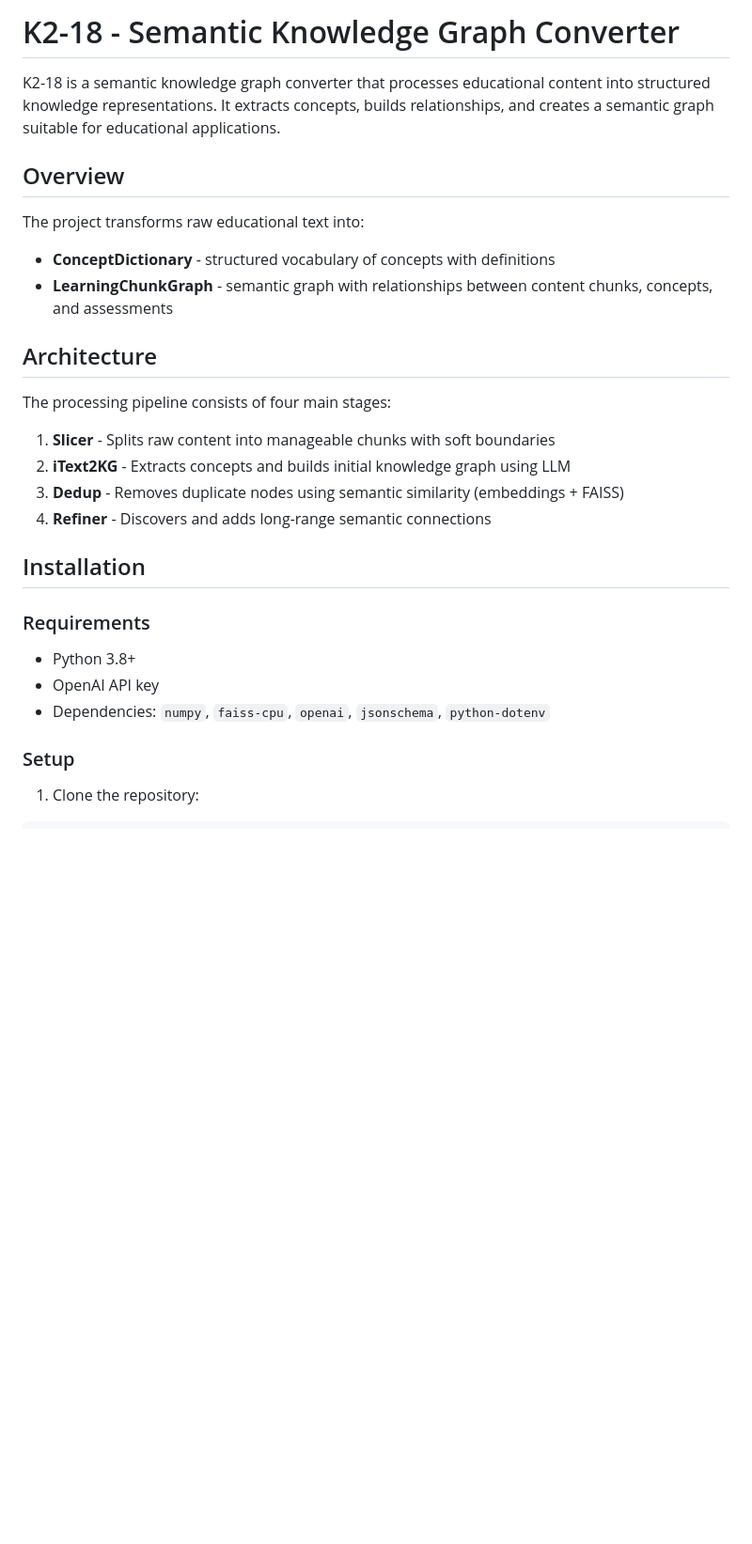
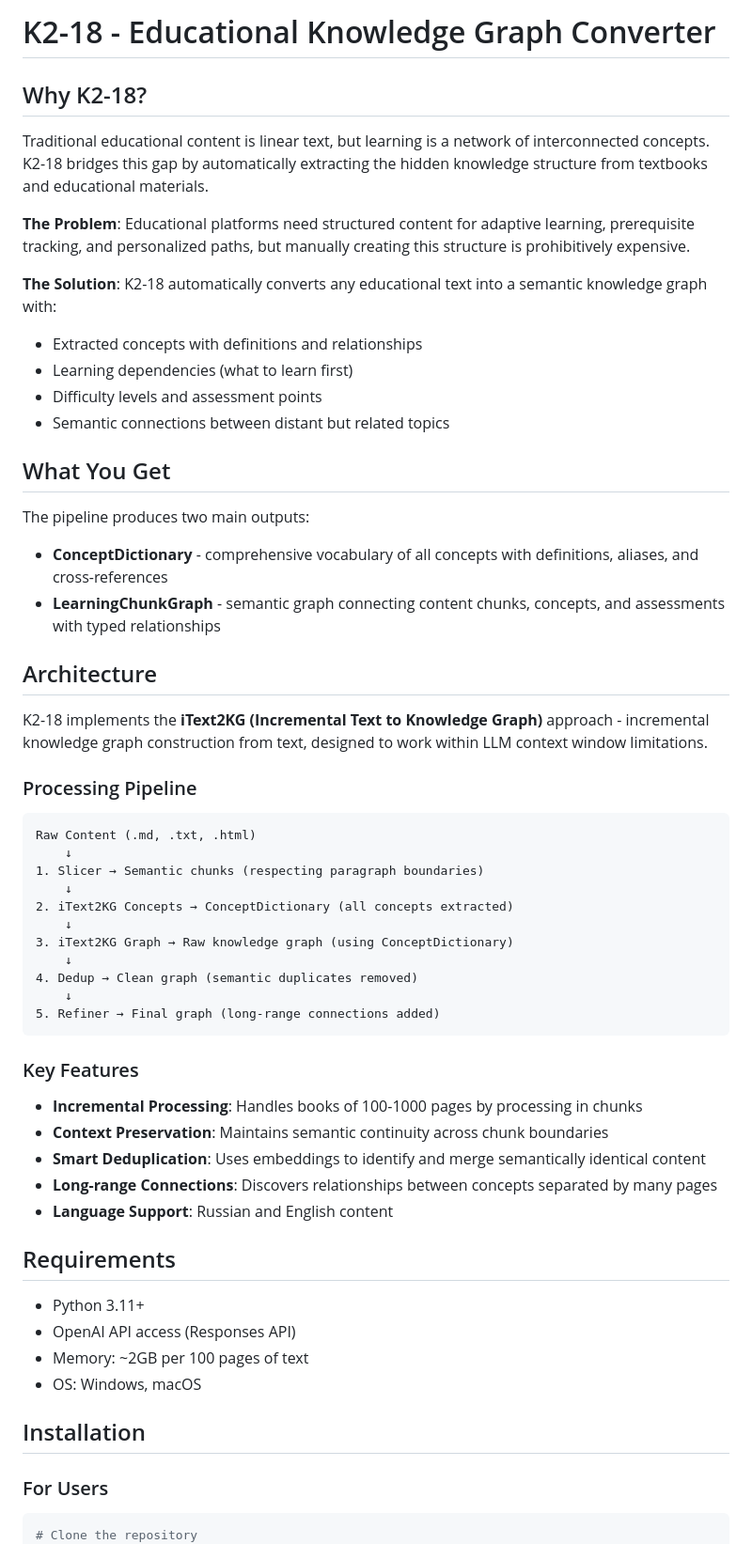
Before and after one commit to zebrr/k2-18, a Markdown page: README.md, the part around one of its changes. Shown at 94% size. GitHub-like rendering; blank space fills up the shorter version.

Commit message:
docs: README upd.

````diff
--- a/README.md
+++ b/README.md
@@ -1,33 +1,64 @@
-# K2-18 - Semantic Knowledge Graph Converter
+# K2-18 - Educational Knowledge Graph Converter
 
-K2-18 is a semantic knowledge graph converter that processes educational content into structured knowledge representations. It extracts concepts, builds relationships, and creates a semantic graph suitable for educational applications.
+## Why K2-18?
 
-## Overview
+Traditional educational content is linear text, but learning is a network of interconnected concepts. K2-18 bridges this gap by automatically extracting the hidden knowledge structure from textbooks and educational materials.
 
-The project transforms raw educational text into:
-- **ConceptDictionary** - structured vocabulary of concepts with definitions
-- **LearningChunkGraph** - semantic graph with relationships between content chunks, concepts, and assessments
+**The Problem**: Educational platforms need structured content for adaptive learning, prerequisite tracking, and personalized paths, but manually creating this structure is prohibitively expensive.
+
+**The Solution**: K2-18 automatically converts any educational text into a semantic knowledge graph with:
+- Extracted concepts with definitions and relationships
+- Learning dependencies (what to learn first)
+- Difficulty levels and assessment points
+- Semantic connections between distant but related topics
+
+## What You Get
+
+The pipeline produces two main outputs:
+
+- **ConceptDictionary** - comprehensive vocabulary of all concepts with definitions, aliases, and cross-references
+- **LearningChunkGraph** - semantic graph connecting content chunks, concepts, and assessments with typed relationships
 
 ## Architecture
 
-The processing pipeline consists of four main stages:
+K2-18 implements the **iText2KG (Incremental Text to Knowledge Graph)** approach - incremental knowledge graph construction from text, designed to work within LLM context window limitations.
 
-1. **Slicer** - Splits raw content into manageable chunks with soft boundaries
-2. **iText2KG** - Extracts concepts and builds initial knowledge graph using LLM
-3. **Dedup** - Removes duplicate nodes using semantic similarity (embeddings + FAISS)
-4. **Refiner** - Discovers and adds long-range semantic connections
+### Processing Pipeline
+
+```
+Raw Content (.md, .txt, .html)
+    ↓
+1. Slicer → Semantic chunks (respecting paragraph boundaries)
+    ↓
+2. iText2KG Concepts → ConceptDictionary (all concepts extracted)
+    ↓
+3. iText2KG Graph → Raw knowledge graph (using ConceptDictionary)
+    ↓
+4. Dedup → Clean graph (semantic duplicates removed)
+    ↓
+5. Refiner → Final graph (long-range connections added)
+```
+
+### Key Features
+
+- **Incremental Processing**: Handles books of 100-1000 pages by processing in chunks
+- **Context Preservation**: Maintains semantic continuity across chunk boundaries
+- **Smart Deduplication**: Uses embeddings to identify and merge semantically identical content
+- **Long-range Connections**: Discovers relationships between concepts separated by many pages
+- **Language Support**: Russian and English content
+
+## Requirements
+
+- Python 3.11+
+- OpenAI API access (Responses API)
+- Memory: ~2GB per 100 pages of text
+- OS: Windows, macOS
 
 ## Installation
 
-### Requirements
+### For Users
 
-- Python 3.8+
-- OpenAI API key
-- Dependencies: `numpy`, `faiss-cpu`, `openai`, `jsonschema`, `python-dotenv`
-
-### Setup
-
-1. Clone the repository:
 ```bash
+# Clone the repository
 git clone https://github.com/yourusername/k2-18.git
 cd k2-18
````
Also changed, not shown: other parts of README.md (+152 -153 lines).
